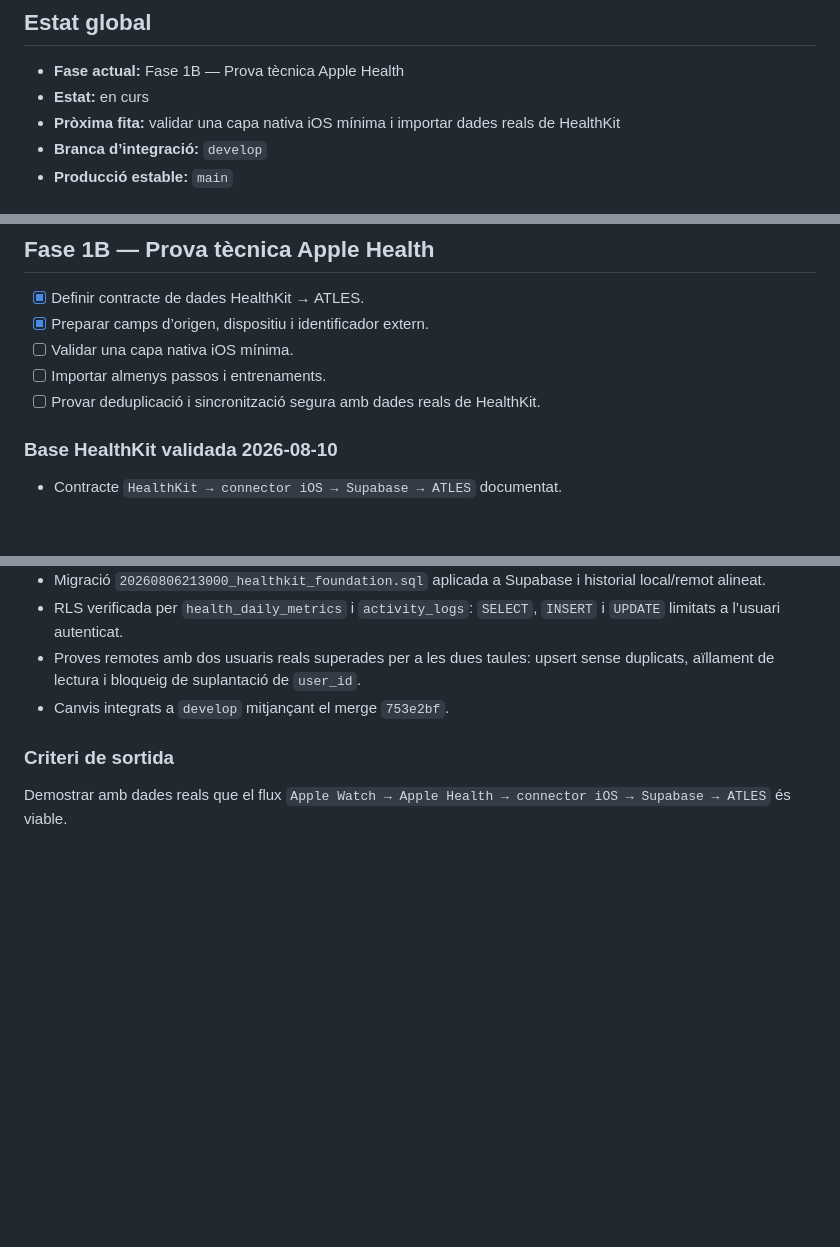
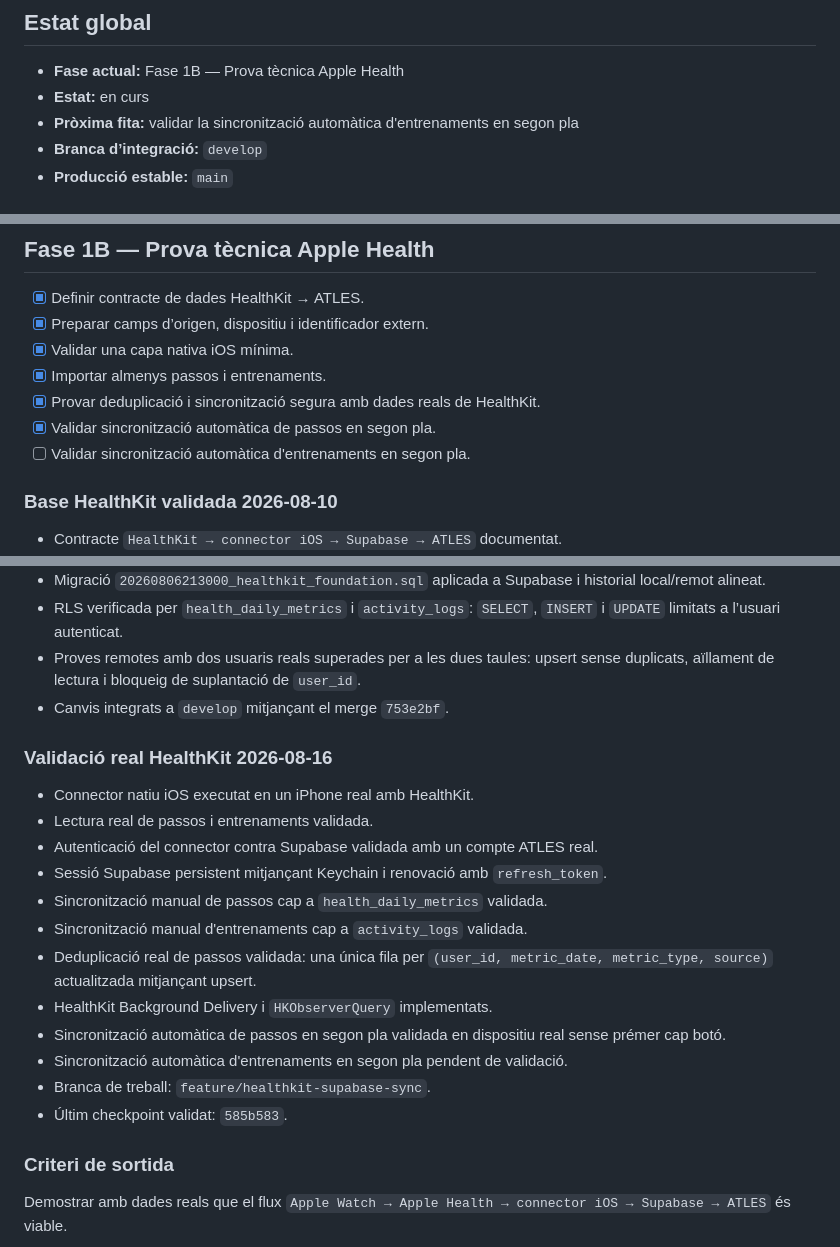
Before and after one commit to mseglla/health-coach, a Markdown page: PROJECT_STATUS.md, 3 parts joined by grey strips. GitHub-like rendering; blank space fills up the shorter version.

Commit message:
Update HealthKit validation status

```diff
--- a/PROJECT_STATUS.md
+++ b/PROJECT_STATUS.md
@@ -10,7 +10,7 @@ Construir un sistema personal de salut i rendiment que integri Apple Watch i App
 
 - **Fase actual:** Fase 1B — Prova tècnica Apple Health
 - **Estat:** en curs
-- **Pròxima fita:** validar una capa nativa iOS mínima i importar dades reals de HealthKit
+- **Pròxima fita:** validar la sincronització automàtica d'entrenaments en segon pla
 - **Branca d’integració:** `develop`
 - **Producció estable:** `main`
 
@@ -85,9 +85,11 @@ Un usuari pot autenticar-se, llegir i modificar les seves dades amb connexió, r
 
 - [x] Definir contracte de dades HealthKit → ATLES.
 - [x] Preparar camps d’origen, dispositiu i identificador extern.
-- [ ] Validar una capa nativa iOS mínima.
-- [ ] Importar almenys passos i entrenaments.
-- [ ] Provar deduplicació i sincronització segura amb dades reals de HealthKit.
+- [x] Validar una capa nativa iOS mínima.
+- [x] Importar almenys passos i entrenaments.
+- [x] Provar deduplicació i sincronització segura amb dades reals de HealthKit.
+- [x] Validar sincronització automàtica de passos en segon pla.
+- [ ] Validar sincronització automàtica d'entrenaments en segon pla.
 
 ### Base HealthKit validada 2026-08-10
 
@@ -101,6 +103,21 @@ Un usuari pot autenticar-se, llegir i modificar les seves dades amb connexió, r
 - RLS verificada per `health_daily_metrics` i `activity_logs`: `SELECT`, `INSERT` i `UPDATE` limitats a l’usuari autenticat.
 - Proves remotes amb dos usuaris reals superades per a les dues taules: upsert sense duplicats, aïllament de lectura i bloqueig de suplantació de `user_id`.
 - Canvis integrats a `develop` mitjançant el merge `753e2bf`.
+
+### Validació real HealthKit 2026-08-16
+
+- Connector natiu iOS executat en un iPhone real amb HealthKit.
+- Lectura real de passos i entrenaments validada.
+- Autenticació del connector contra Supabase validada amb un compte ATLES real.
+- Sessió Supabase persistent mitjançant Keychain i renovació amb `refresh_token`.
+- Sincronització manual de passos cap a `health_daily_metrics` validada.
+- Sincronització manual d'entrenaments cap a `activity_logs` validada.
+- Deduplicació real de passos validada: una única fila per `(user_id, metric_date, metric_type, source)` actualitzada mitjançant upsert.
+- HealthKit Background Delivery i `HKObserverQuery` implementats.
+- Sincronització automàtica de passos en segon pla validada en dispositiu real sense prémer cap botó.
+- Sincronització automàtica d'entrenaments en segon pla pendent de validació.
+- Branca de treball: `feature/healthkit-supabase-sync`.
+- Últim checkpoint validat: `585b583`.
 
 ### Criteri de sortida
 
```
